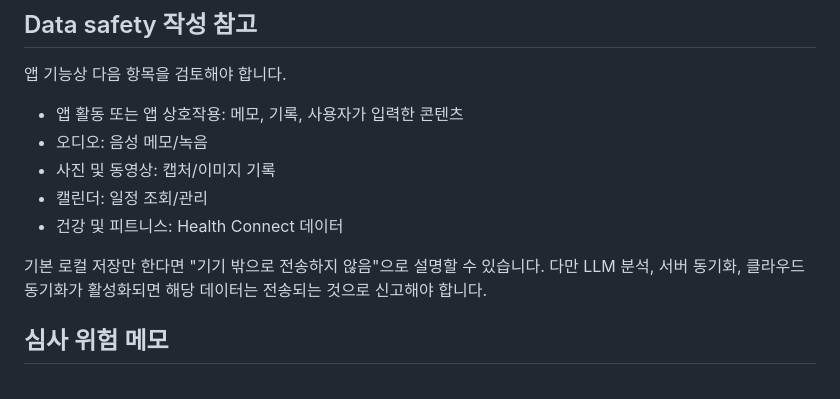
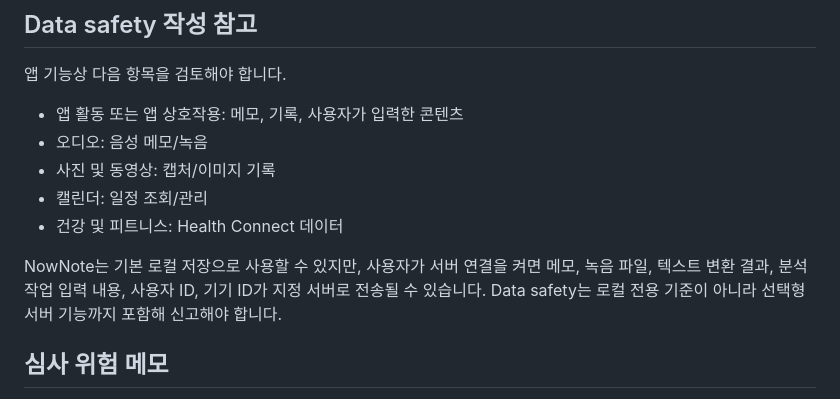
Before and after one commit to cyhuh428-sinsan/Now, a Markdown page: now_app/docs/google_play_release_checklist.md, the part around the change. Rendered like a GitHub page.

```diff
--- a/now_app/docs/google_play_release_checklist.md
+++ b/now_app/docs/google_play_release_checklist.md
@@ -99,7 +99,7 @@ powershell -ExecutionPolicy Bypass -File .\build_release_aab.ps1
 - 캘린더: 일정 조회/관리
 - 건강 및 피트니스: Health Connect 데이터
 
-기본 로컬 저장만 한다면 "기기 밖으로 전송하지 않음"으로 설명할 수 있습니다. 다만 LLM 분석, 서버 동기화, 클라우드 동기화가 활성화되면 해당 데이터는 전송되는 것으로 신고해야 합니다.
+NowNote는 기본 로컬 저장으로 사용할 수 있지만, 사용자가 서버 연결을 켜면 메모, 녹음 파일, 텍스트 변환 결과, 분석 작업 입력 내용, 사용자 ID, 기기 ID가 지정 서버로 전송될 수 있습니다. Data safety는 로컬 전용 기준이 아니라 선택형 서버 기능까지 포함해 신고해야 합니다.
 
 ## 심사 위험 메모
 - Health Connect 권한은 별도 선언과 명확한 사용 목적이 필요합니다.
```
Also changed, not shown: now_app/docs/google_play_step_by_step_ko.md (+7 -6 lines).
